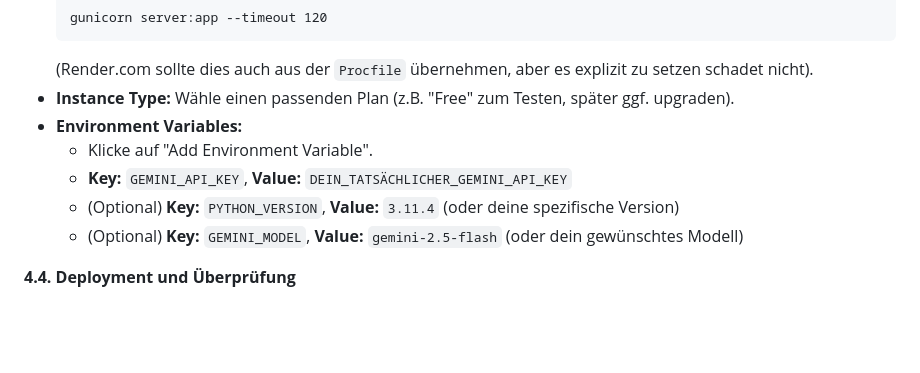
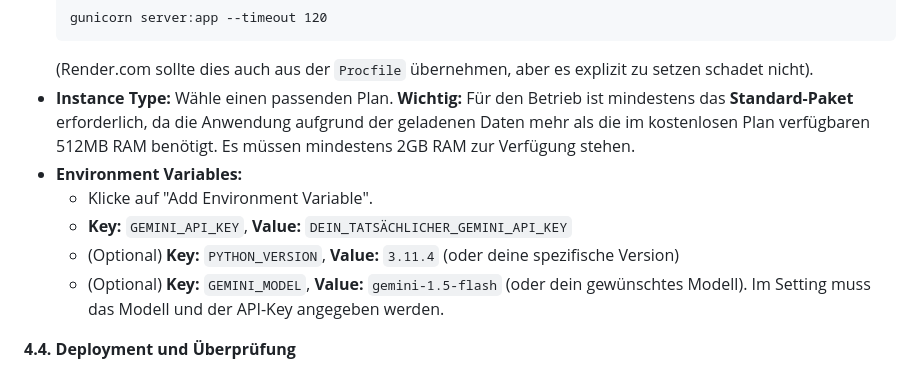
Before and after one commit to BeatArnet/Arzttarif-Assistent, a Markdown page: INSTALLATION.md, the part around the change. GitHub-like rendering; blank space fills up the shorter version.

Commit message:
Release Version v2.1

````diff
--- a/INSTALLATION.md
+++ b/INSTALLATION.md
@@ -163,12 +163,12 @@ Fülle die Felder wie folgt aus (siehe auch deinen Screenshot):
     gunicorn server:app --timeout 120
     ```
     (Render.com sollte dies auch aus der `Procfile` übernehmen, aber es explizit zu setzen schadet nicht).
-*   **Instance Type:** Wähle einen passenden Plan (z.B. "Free" zum Testen, später ggf. upgraden).
+*   **Instance Type:** Wähle einen passenden Plan. **Wichtig:** Für den Betrieb ist mindestens das **Standard-Paket** erforderlich, da die Anwendung aufgrund der geladenen Daten mehr als die im kostenlosen Plan verfügbaren 512MB RAM benötigt. Es müssen mindestens 2GB RAM zur Verfügung stehen.
 *   **Environment Variables:**
     *   Klicke auf "Add Environment Variable".
     *   **Key:** `GEMINI_API_KEY`, **Value:** `DEIN_TATSÄCHLICHER_GEMINI_API_KEY`
     *   (Optional) **Key:** `PYTHON_VERSION`, **Value:** `3.11.4` (oder deine spezifische Version)
-    *   (Optional) **Key:** `GEMINI_MODEL`, **Value:** `gemini-2.5-flash` (oder dein gewünschtes Modell)
+    *   (Optional) **Key:** `GEMINI_MODEL`, **Value:** `gemini-1.5-flash` (oder dein gewünschtes Modell). Im Setting muss das Modell und der API-Key angegeben werden.
 
 **4.4. Deployment und Überprüfung**
 1.  Klicke auf "Create Web Service".
````
Also changed, not shown: README.md (+1 -0 lines).
